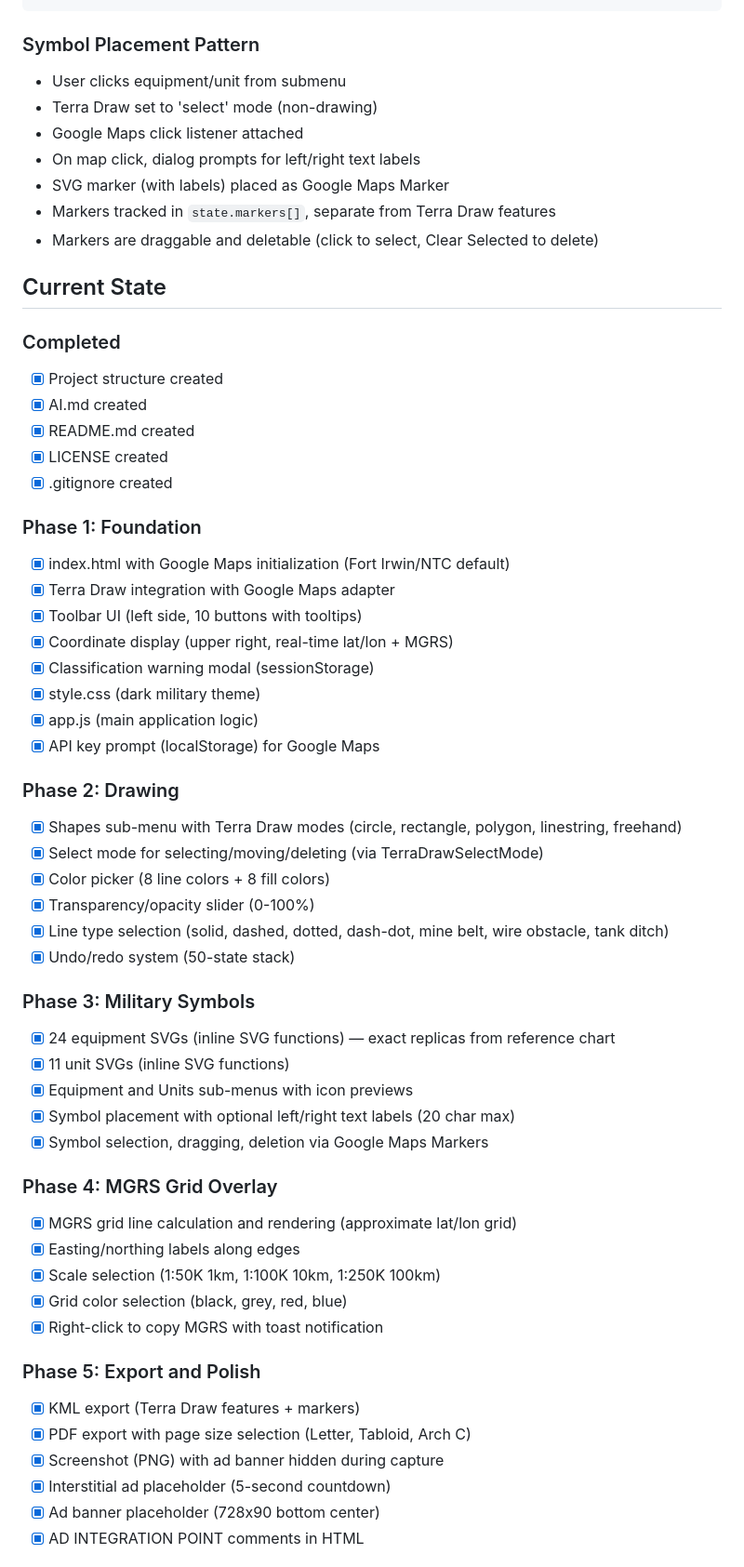
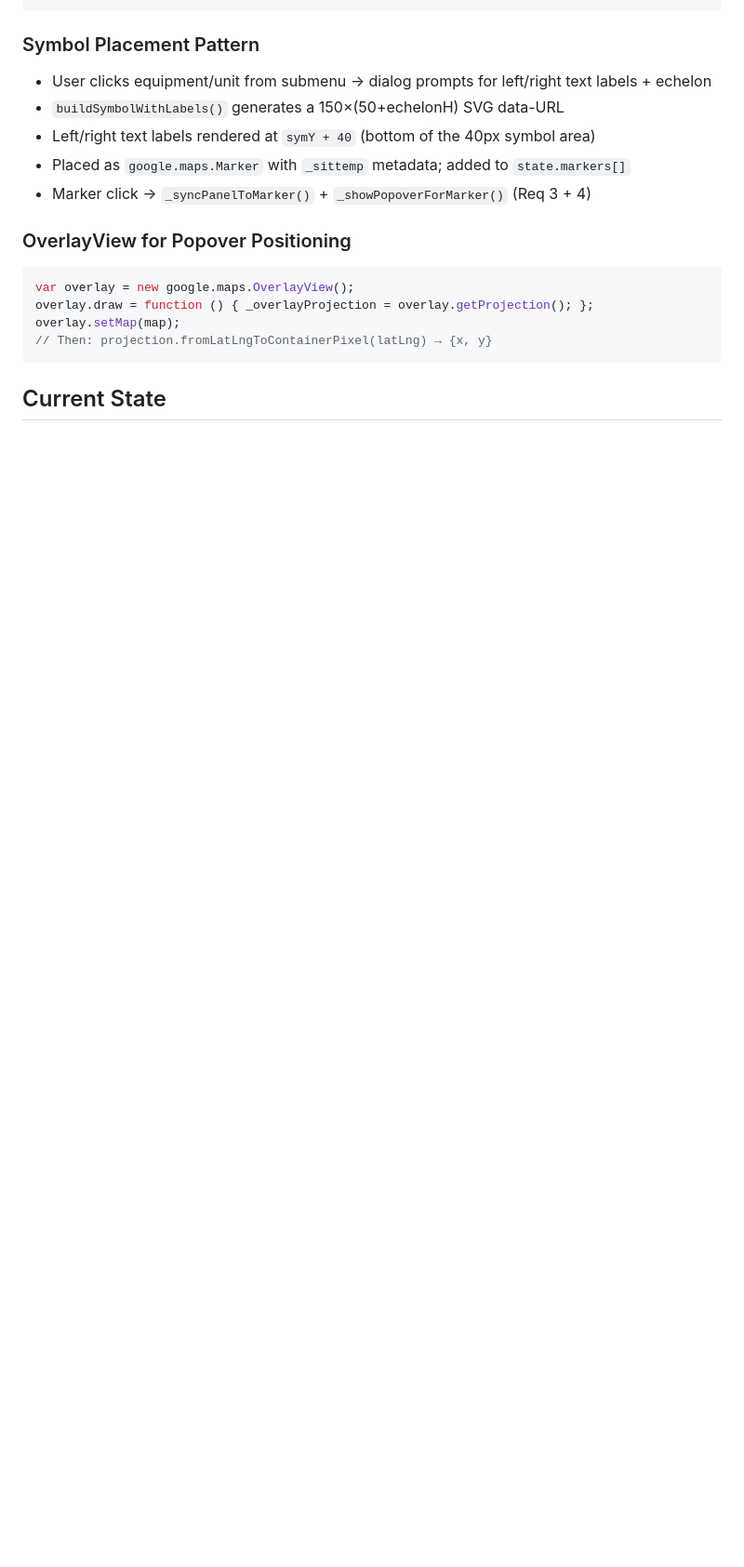
Before and after one commit to PrestonDihle/Simple-SITTEMP, a Markdown page: AI.md, the part around one of its changes. Shown at 93% size. Drawn GitHub-style; blank space fills up the shorter version.

````diff
--- a/AI.md
+++ b/AI.md
@@ -127,60 +153,19 @@ const [lng, lat] = mgrs.toPoint(mgrsString);
 ```
 
 ### Symbol Placement Pattern
-- User clicks equipment/unit from submenu
-- Terra Draw set to 'select' mode (non-drawing)
-- Google Maps click listener attached
-- On map click, dialog prompts for left/right text labels
-- SVG marker (with labels) placed as Google Maps Marker
-- Markers tracked in `state.markers[]`, separate from Terra Draw features
-- Markers are draggable and deletable (click to select, Clear Selected to delete)
+- User clicks equipment/unit from submenu → dialog prompts for left/right text labels + echelon
+- `buildSymbolWithLabels()` generates a 150×(50+echelonH) SVG data-URL
+- Left/right text labels rendered at `symY + 40` (bottom of the 40px symbol area)
+- Placed as `google.maps.Marker` with `_sittemp` metadata; added to `state.markers[]`
+- Marker click → `_syncPanelToMarker()` + `_showPopoverForMarker()` (Req 3 + 4)
+
+### OverlayView for Popover Positioning
+```javascript
+var overlay = new google.maps.OverlayView();
+overlay.draw = function () { _overlayProjection = overlay.getProjection(); };
+overlay.setMap(map);
+// Then: projection.fromLatLngToContainerPixel(latLng) → {x, y}
+```
 
 ## Current State
 
-### Completed
-- [x] Project structure created
-- [x] AI.md created
-- [x] README.md created
-- [x] LICENSE created
-- [x] .gitignore created
-
-### Phase 1: Foundation
-- [x] index.html with Google Maps initialization (Fort Irwin/NTC default)
-- [x] Terra Draw integration with Google Maps adapter
-- [x] Toolbar UI (left side, 10 buttons with tooltips)
-- [x] Coordinate display (upper right, real-time lat/lon + MGRS)
-- [x] Classification warning modal (sessionStorage)
-- [x] style.css (dark military theme)
-- [x] app.js (main application logic)
-- [x] API key prompt (localStorage) for Google Maps
-
-### Phase 2: Drawing
-- [x] Shapes sub-menu with Terra Draw modes (circle, rectangle, polygon, linestring, freehand)
-- [x] Select mode for selecting/moving/deleting (via TerraDrawSelectMode)
-- [x] Color picker (8 line colors + 8 fill colors)
-- [x] Transparency/opacity slider (0-100%)
-- [x] Line type selection (solid, dashed, dotted, dash-dot, mine belt, wire obstacle, tank ditch)
-- [x] Undo/redo system (50-state stack)
-
-### Phase 3: Military Symbols
-- [x] 24 equipment SVGs (inline SVG functions) — exact replicas from reference chart
-- [x] 11 unit SVGs (inline SVG functions)
-- [x] Equipment and Units sub-menus with icon previews
-- [x] Symbol placement with optional left/right text labels (20 char max)
-- [x] Symbol selection, dragging, deletion via Google Maps Markers
-
-### Phase 4: MGRS Grid Overlay
-- [x] MGRS grid line calculation and rendering (approximate lat/lon grid)
-- [x] Easting/northing labels along edges
-- [x] Scale selection (1:50K 1km, 1:100K 10km, 1:250K 100km)
-- [x] Grid color selection (black, grey, red, blue)
-- [x] Right-click to copy MGRS with toast notification
-
-### Phase 5: Export and Polish
-- [x] KML export (Terra Draw features + markers)
-- [x] PDF export with page size selection (Letter, Tabloid, Arch C)
-- [x] Screenshot (PNG) with ad banner hidden during capture
-- [x] Interstitial ad placeholder (5-second countdown)
-- [x] Ad banner placeholder (728x90 bottom center)
-- [x] AD INTEGRATION POINT comments in HTML
-
````
Also changed, not shown: other parts of AI.md (+121 -101 lines), README.md (+8 -31 lines).
